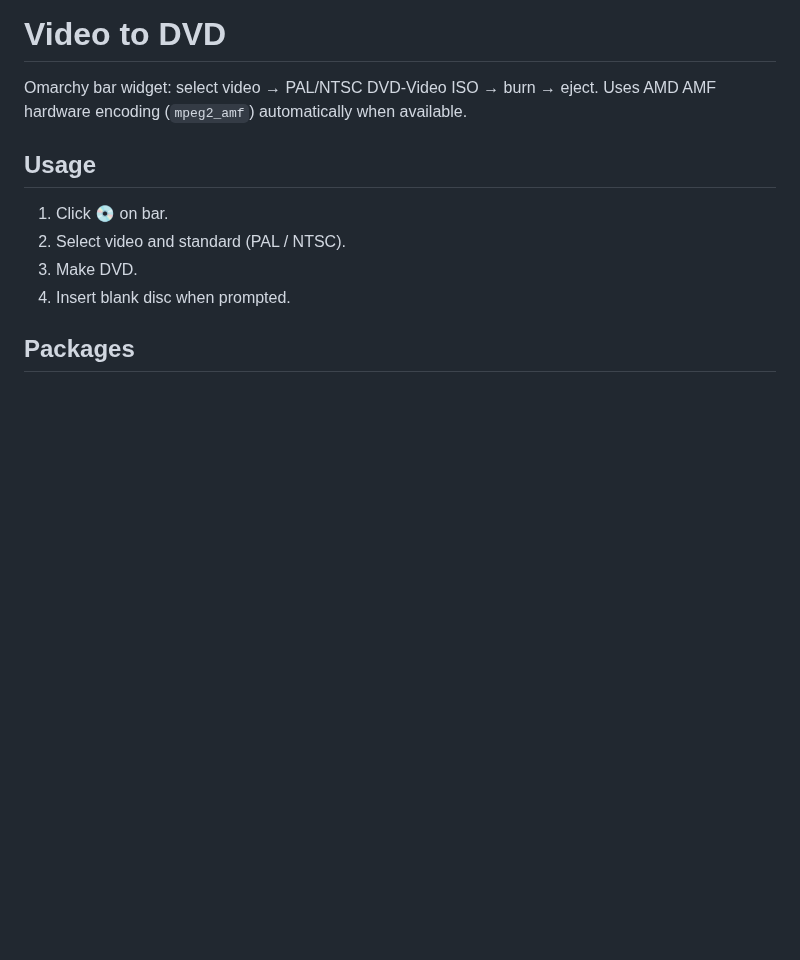
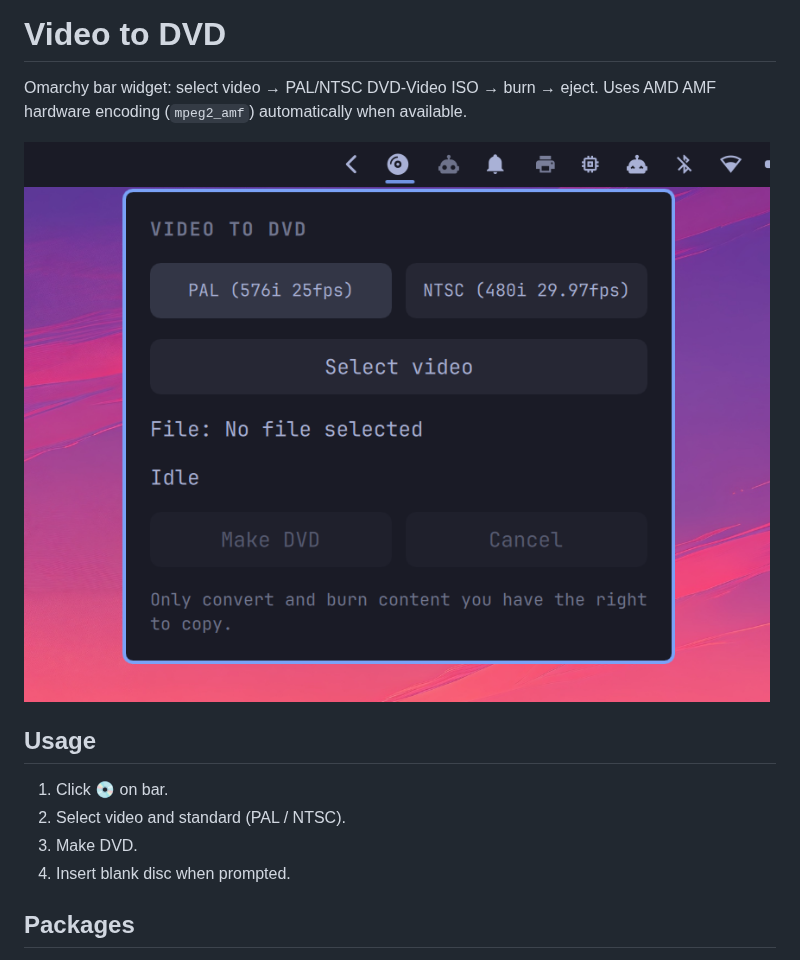
Before and after one commit to Ruegen/omarchy-video-to-dvd, a Markdown page: README.md, the part around the change. GitHub-like rendering; pictures changed too: preview.png (added); blank space fills up the shorter version.

Commit message:
add: readme

```diff
--- a/README.md
+++ b/README.md
@@ -1,6 +1,8 @@
 # Video to DVD
 
 Omarchy bar widget: select video → PAL/NTSC DVD-Video ISO → burn → eject. Uses AMD AMF hardware encoding (`mpeg2_amf`) automatically when available.
+
+![Preview](preview.png)
 
 ## Usage
 
```
